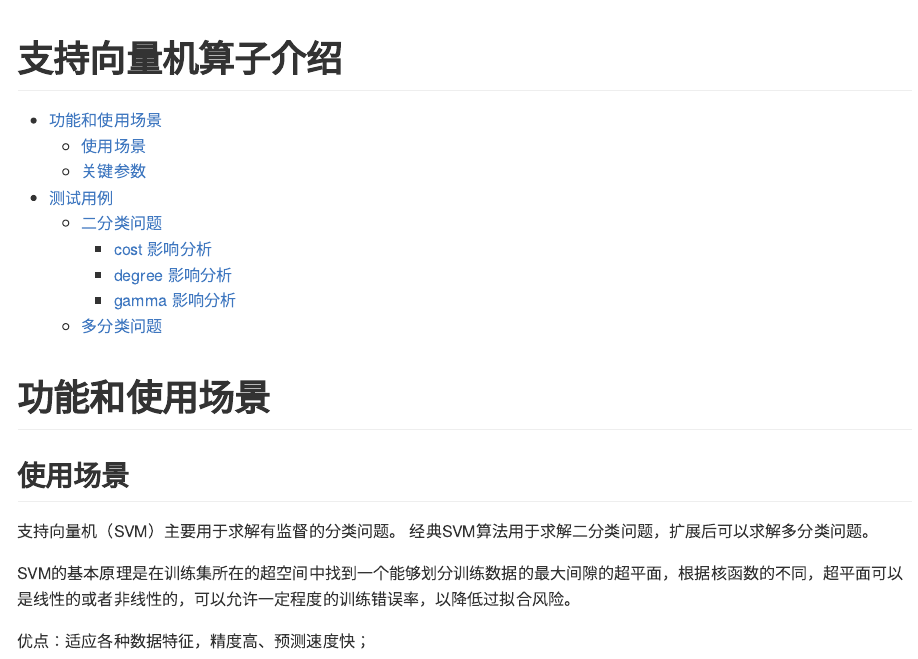
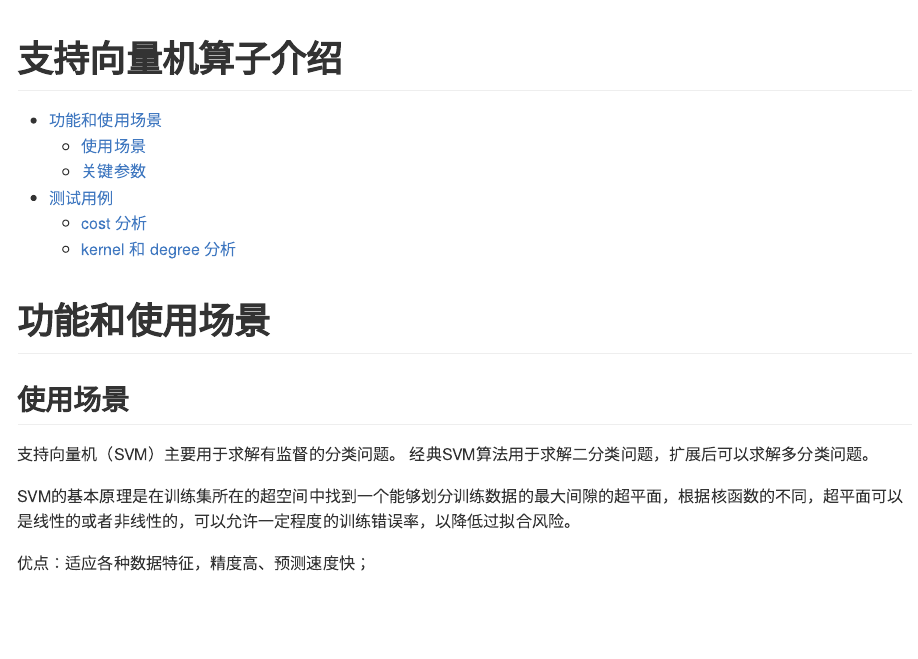
Before and after one commit to leetschau/mlOperatorIntro, an R Markdown document (svm.Rmd): the page in a window 1100 px wide, from its top. The pictures show the output file svm.md that the author committed with the source, drawn offline in the style of GitHub.

Commit message:
modify doc structure

````diff
--- a/svm.Rmd
+++ b/svm.Rmd
@@ -37,9 +37,7 @@ SVM的基本原理是在训练集所在的超空间中找到一个能够划分
 
 # 测试用例
 
-## 二分类问题
-
-### cost 影响分析
+## cost 分析
 
 训练集包含20个观测点，其中一半符合期望为 (0, 0),方差为1的正态分布，另一半符合期望为 (2, 2),方差为1的正态分布：
 ```{r}
@@ -119,11 +117,7 @@ points(err.points$x.1, err.points$x.2, pch = 5, col = 'darkgreen', cex = 2)
 
 最优的 *cost* 应通过 cross-validation 确定。
 
-### degree 影响分析
-
-### gamma 影响分析
-
-## 多分类问题
+## kernel 和 degree 分析
 
 
 ```{r}
````
Also changed, not shown: svm.md.
